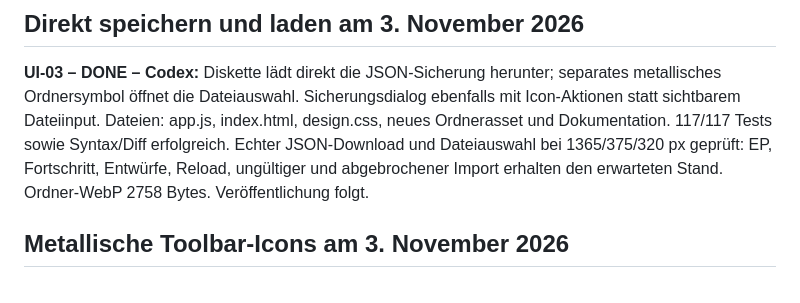
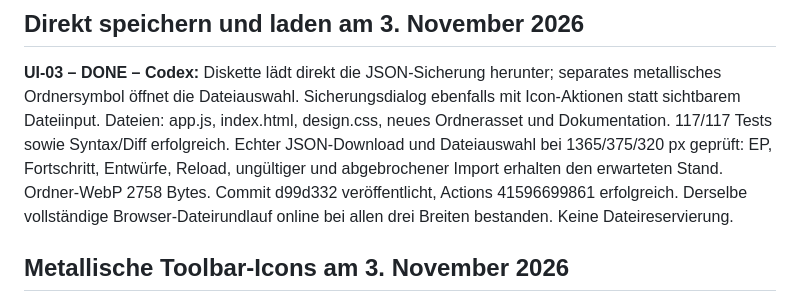
Before and after one commit to JakobSawazki/AlgoLab, a Markdown page: TASKS.md, the part around the change. Rendered like a GitHub page.

Commit message:
Record online verification of direct JSON file actions

```diff
--- a/TASKS.md
+++ b/TASKS.md
@@ -9,7 +9,9 @@ Dateien: app.js, index.html, design.css, neues Ordnerasset und Dokumentation.
 117/117 Tests sowie Syntax/Diff erfolgreich. Echter JSON-Download und
 Dateiauswahl bei 1365/375/320 px geprüft: EP, Fortschritt, Entwürfe, Reload,
 ungültiger und abgebrochener Import erhalten den erwarteten Stand.
-Ordner-WebP 2758 Bytes. Veröffentlichung folgt.
+Ordner-WebP 2758 Bytes. Commit d99d332 veröffentlicht, Actions 41596699861
+erfolgreich. Derselbe vollständige Browser-Dateirundlauf online bei allen
+drei Breiten bestanden. Keine Dateireservierung.
 
 ## Metallische Toolbar-Icons am 3. November 2026
 
```
Also changed, not shown: docs/work-log.md (+3 -1 lines).
